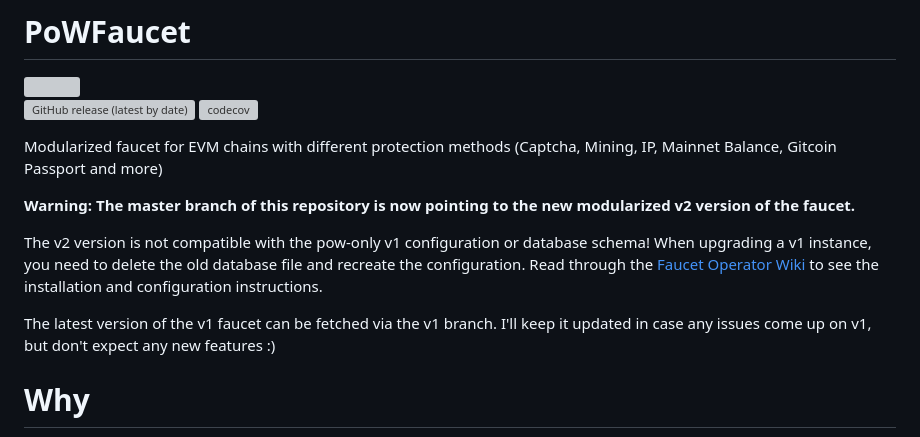
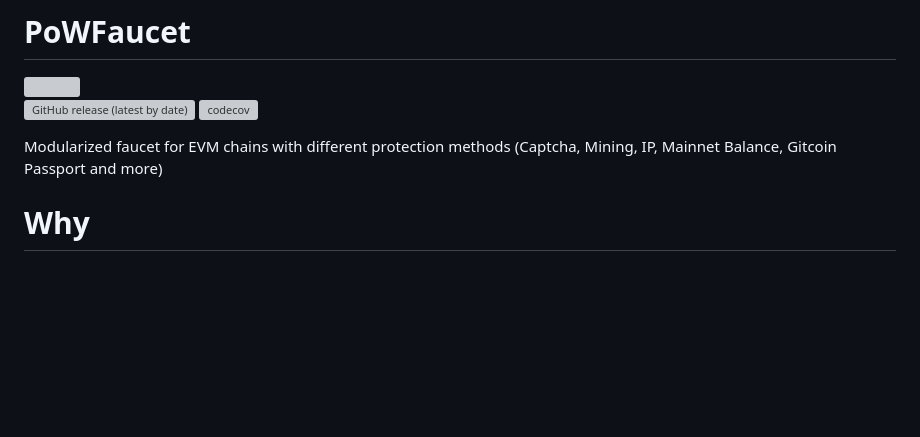
Before and after one commit to pk910/PoWFaucet, a Markdown page: README.md, the part around the change. Drawn GitHub-style; blank space fills up the shorter version; grey boxes are pictures that could not be loaded.

Commit message:
remove V1 warning from README.md

```diff
--- a/README.md
+++ b/README.md
@@ -6,13 +6,6 @@
 
 
 Modularized faucet for EVM chains with different protection methods (Captcha, Mining, IP, Mainnet Balance, Gitcoin Passport and more)
-
-<b>Warning: The master branch of this repository is now pointing to the new modularized v2 version of the faucet.</b>
-
-The v2 version is not compatible with the pow-only v1 configuration or database schema! When upgrading a v1 instance, you need to delete the old database file and recreate the configuration.
-Read through the [Faucet Operator Wiki](https://github.com/pk910/PoWFaucet/wiki/Operator-Wiki) to see the installation and configuration instructions.
-
-The latest version of the v1 faucet can be fetched via the v1 branch. I'll keep it updated in case any issues come up on v1, but don't expect any new features :)
 
 # Why
 
```
